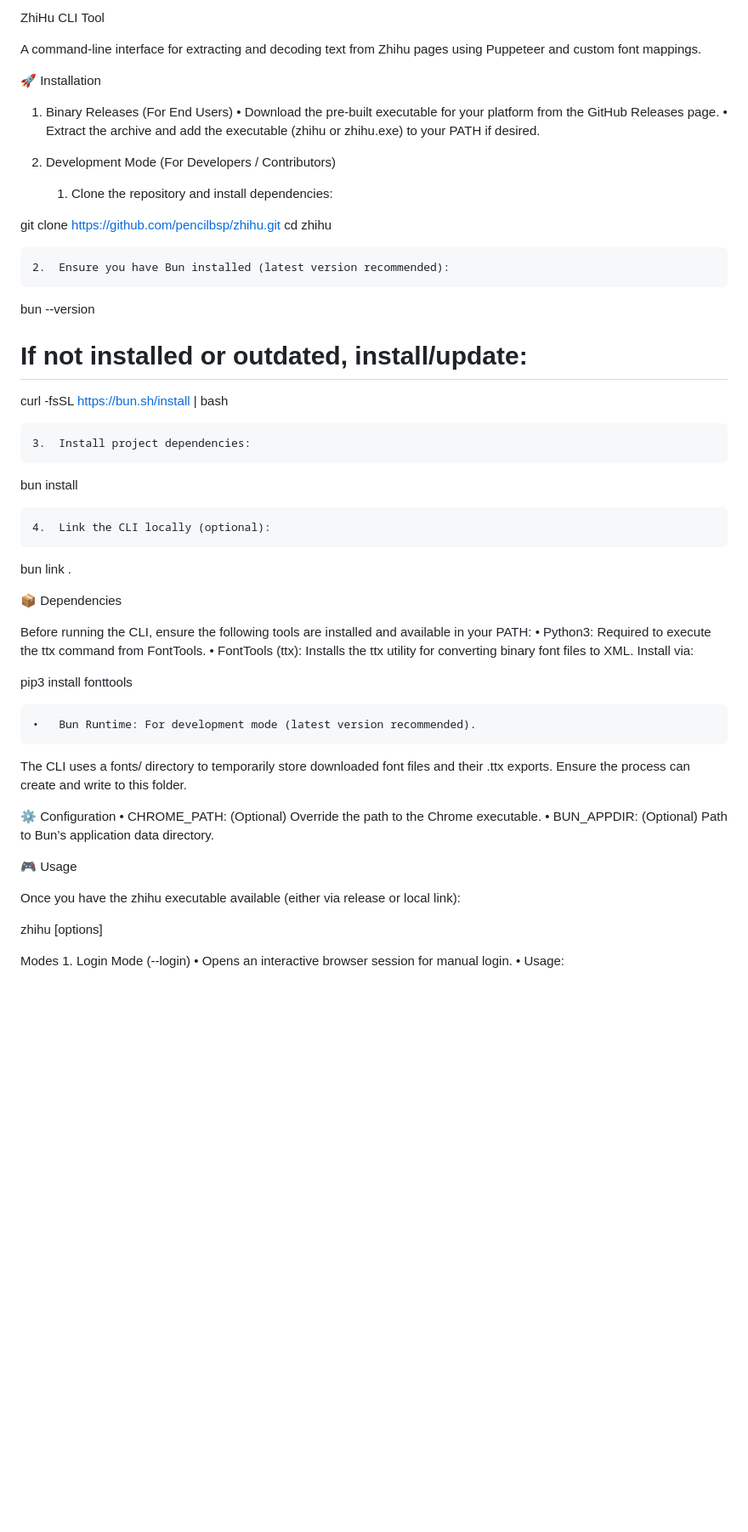
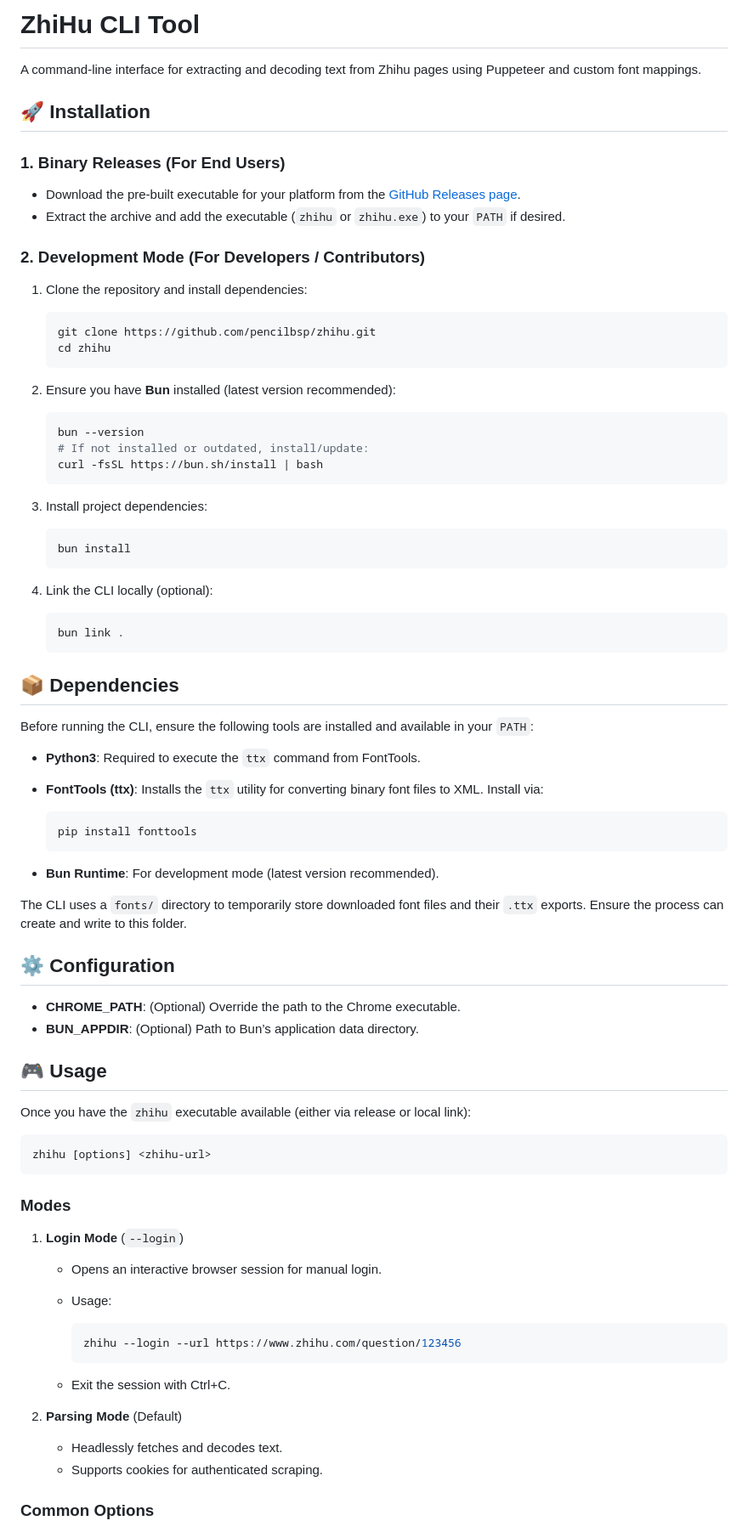
Before and after one commit to pencilbsp/zhihu, a Markdown page: README.md, the part around the change printed below. Shown: that part at 85% size. GitHub-like rendering; blank space fills up the shorter version.

````diff
--- a/README.md
+++ b/README.md
@@ -1,63 +1,83 @@
-ZhiHu CLI Tool
+# ZhiHu CLI Tool
 
 A command-line interface for extracting and decoding text from Zhihu pages using Puppeteer and custom font mappings.
 
-🚀 Installation
+## 🚀 Installation
 
-1. Binary Releases (For End Users)
-	•	Download the pre-built executable for your platform from the GitHub Releases page.
-	•	Extract the archive and add the executable (zhihu or zhihu.exe) to your PATH if desired.
+### 1. Binary Releases (For End Users)
 
-2. Development Mode (For Developers / Contributors)
-	1.	Clone the repository and install dependencies:
+* Download the pre-built executable for your platform from the [GitHub Releases page](https://github.com/pencilbsp/zhihu/releases).
+* Extract the archive and add the executable (`zhihu` or `zhihu.exe`) to your `PATH` if desired.
 
-git clone https://github.com/pencilbsp/zhihu.git
-cd zhihu
+### 2. Development Mode (For Developers / Contributors)
 
+1. Clone the repository and install dependencies:
 
-	2.	Ensure you have Bun installed (latest version recommended):
+   ```bash
+   git clone https://github.com/pencilbsp/zhihu.git
+   cd zhihu
+   ```
+2. Ensure you have **Bun** installed (latest version recommended):
 
-bun --version
-# If not installed or outdated, install/update:
-curl -fsSL https://bun.sh/install | bash
+   ```bash
+   bun --version
+   # If not installed or outdated, install/update:
+   curl -fsSL https://bun.sh/install | bash
+   ```
+3. Install project dependencies:
 
+   ```bash
+   bun install
+   ```
+4. Link the CLI locally (optional):
 
-	3.	Install project dependencies:
+   ```bash
+   bun link .
+   ```
 
-bun install
+## 📦 Dependencies
 
+Before running the CLI, ensure the following tools are installed and available in your `PATH`:
 
-	4.	Link the CLI locally (optional):
+* **Python3**: Required to execute the `ttx` command from FontTools.
+* **FontTools (ttx)**: Installs the `ttx` utility for converting binary font files to XML. Install via:
 
-bun link .
+  ```bash
+  pip install fonttools
+  ```
+* **Bun Runtime**: For development mode (latest version recommended).
 
+The CLI uses a `fonts/` directory to temporarily store downloaded font files and their `.ttx` exports. Ensure the process can create and write to this folder.
 
+## ⚙️ Configuration
 
-📦 Dependencies
+* **CHROME\_PATH**: (Optional) Override the path to the Chrome executable.
+* **BUN\_APPDIR**: (Optional) Path to Bun’s application data directory.
 
-Before running the CLI, ensure the following tools are installed and available in your PATH:
-	•	Python3: Required to execute the ttx command from FontTools.
-	•	FontTools (ttx): Installs the ttx utility for converting binary font files to XML. Install via:
+## 🎮 Usage
 
-pip3 install fonttools
+Once you have the `zhihu` executable available (either via release or local link):
 
+```bash
+zhihu [options] <zhihu-url>
+```
 
-	•	Bun Runtime: For development mode (latest version recommended).
+### Modes
 
-The CLI uses a fonts/ directory to temporarily store downloaded font files and their .ttx exports. Ensure the process can create and write to this folder.
+1. **Login Mode** (`--login`)
 
-⚙️ Configuration
-	•	CHROME_PATH: (Optional) Override the path to the Chrome executable.
-	•	BUN_APPDIR: (Optional) Path to Bun’s application data directory.
+   * Opens an interactive browser session for manual login.
+   * Usage:
 
-🎮 Usage
+     ```bash
+     zhihu --login --url https://www.zhihu.com/question/123456
+     ```
+   * Exit the session with Ctrl+C.
 
-Once you have the zhihu executable available (either via release or local link):
+2. **Parsing Mode** (Default)
 
-zhihu [options] <zhihu-url>
+   * Headlessly fetches and decodes text.
+   * Supports cookies for authenticated scraping.
 
-Modes
-	1.	Login Mode (--login)
-	•	Opens an interactive browser session for manual login.
-	•	Usage:
+### Common Options
 
````
Also changed, not shown: other parts of README.md (+31 -36 lines).
